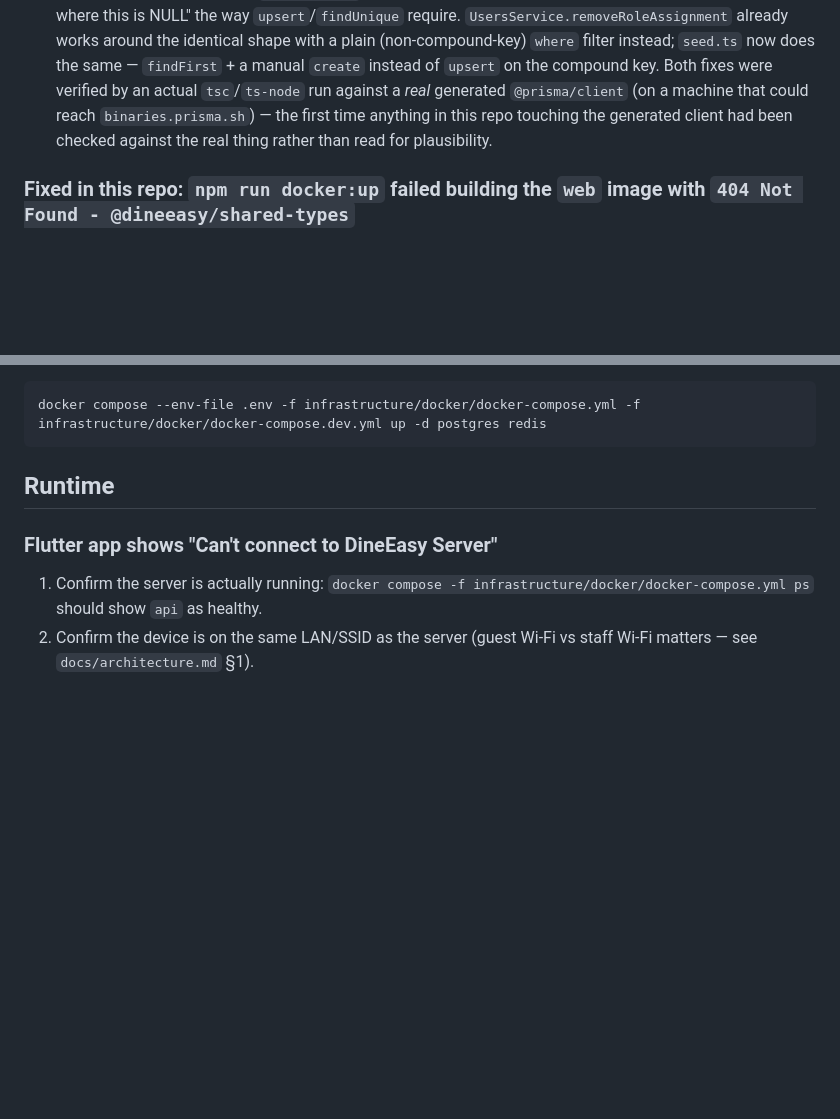
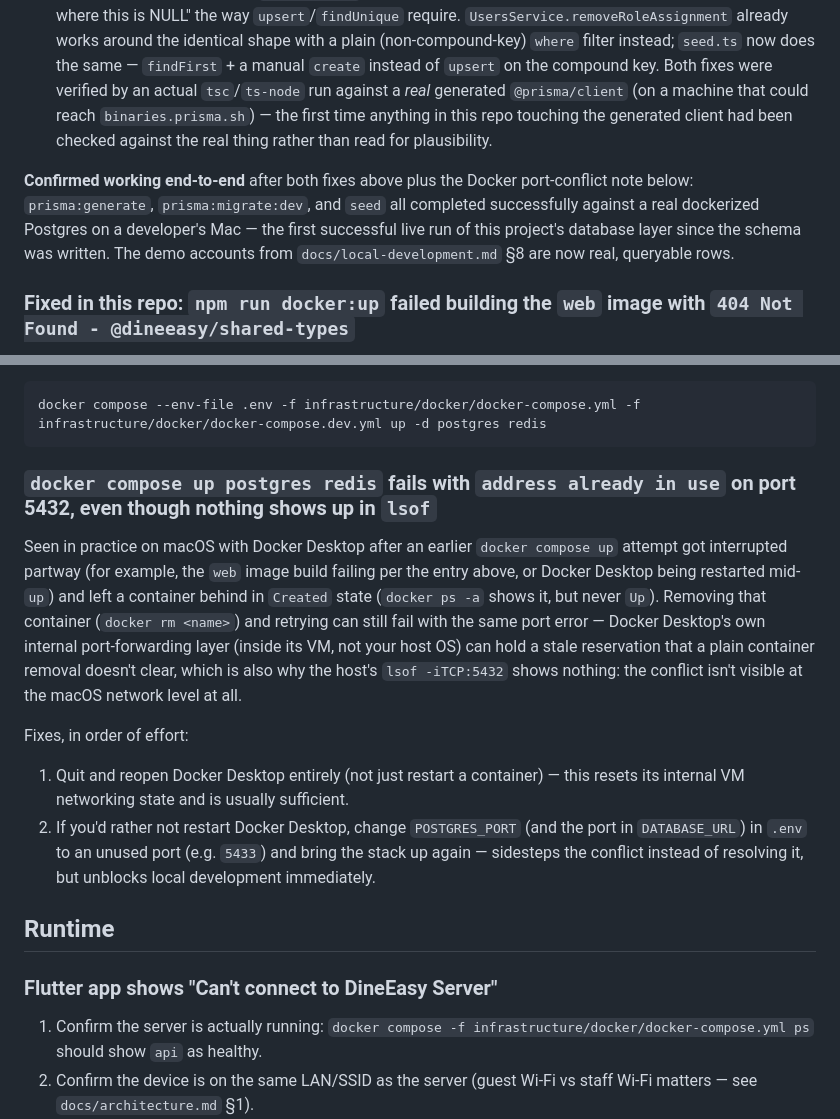
Before and after one commit to Aakib78/DineEasy, a Markdown page: docs/troubleshooting.md, 2 parts joined by grey strips. Drawn GitHub-style; blank space fills up the shorter version.

Commit message:
Record first successful live migrate+seed run and the Docker port-conflict fix
prisma:generate/migrate:dev/seed all ran successfully end-to-end against a
real dockerized Postgres for the first time. Also documents a Docker
Desktop-on-macOS gotcha hit along the way: a stale internal port reservation
surviving container removal after an interrupted `up`, invisible to host-side
lsof, fixed by restarting Docker Desktop or moving to a different host port.

Co-Authored-By: Claude Sonnet 5 <noreply@anthropic.com>
Claude-Session: https://claude.ai/code/session_015oms8GGSXTe3nngk1NucmT

````diff
--- a/docs/troubleshooting.md
+++ b/docs/troubleshooting.md
@@ -44,6 +44,8 @@ Two more real bugs, both invisible in this sandbox for the same reason as the on
 1. `services/api`'s `prisma migrate dev`/`prisma:studio`/`seed` scripts failed with `Environment variable not found: DATABASE_URL`, even with a perfectly good root `.env` in place. Cause: every `npm run --workspace services/api <script>` (and `npm run dev:api`) runs with `services/api` as the process's working directory, not the repo root — and both Prisma CLI's own `.env` auto-loading and `@nestjs/config`'s default `envFilePath` resolve relative to that cwd, so neither ever looked at the root `.env` in the first place; this failed silently up front (no error about *finding* it, just about the variable inside it never existing). Fixed two ways, matching where each reader actually runs: `AppModule`'s `ConfigModule.forRoot` now passes `envFilePath: ['.env', '../../.env']` (covers the running app, `npm run dev:api`/`start`), and the `prisma:*`/`seed` scripts in `services/api/package.json` now go through `dotenv-cli` (`dotenv -e ../../.env -- prisma migrate dev`, etc. — covers the Prisma CLI and `ts-node prisma/seed.ts`, neither of which goes through Nest's `ConfigModule` at all). The root `.env` stays the single source of truth either way; nothing needs copying into `services/api/`.
 2. `prisma/seed.ts` failed to compile: `prisma.userRole.upsert({ where: { userId_roleId_outletId: { ..., outletId } }, ... })` where `outletId` is `string | null` (org-wide roles, e.g. Owner, are seeded with `outletId: null`) — TS2322, `outletId` can't be `null` in that position. This isn't a seed-script-only quirk: `UserRole`'s `@@unique([userId, roleId, outletId])` includes a nullable column (`outletId String?`), and Prisma's generated compound-key `WhereUniqueInput` never accepts `null` for a nullable member of a unique index, because SQL's `NULL <> NULL` means an equality lookup there can't reliably mean "the row where this is NULL" the way `upsert`/`findUnique` require. `UsersService.removeRoleAssignment` already works around the identical shape with a plain (non-compound-key) `where` filter instead; `seed.ts` now does the same — `findFirst` + a manual `create` instead of `upsert` on the compound key. Both fixes were verified by an actual `tsc`/`ts-node` run against a *real* generated `@prisma/client` (on a machine that could reach `binaries.prisma.sh`) — the first time anything in this repo touching the generated client had been checked against the real thing rather than read for plausibility.
 
+**Confirmed working end-to-end** after both fixes above plus the Docker port-conflict note below: `prisma:generate`, `prisma:migrate:dev`, and `seed` all completed successfully against a real dockerized Postgres on a developer's Mac — the first successful live run of this project's database layer since the schema was written. The demo accounts from `docs/local-development.md` §8 are now real, queryable rows.
+
 ### Fixed in this repo: `npm run docker:up` failed building the `web` image with `404 Not Found - @dineeasy/shared-types`
 
 Another bug caught the first time these images were actually built (Docker Hub is blocked in the sandbox this repo was scaffolded in, so only `docker compose config` — pure YAML validation, no build — had ever been run against these compose files before now; see the `registry-1.docker.io` entry above). Symptom:
@@ -65,6 +67,14 @@ If you only need Postgres + Redis (the normal day-to-day setup — see the top o
 ```
 docker compose --env-file .env -f infrastructure/docker/docker-compose.yml -f infrastructure/docker/docker-compose.dev.yml up -d postgres redis
 ```
+
+### `docker compose up postgres redis` fails with `address already in use` on port 5432, even though nothing shows up in `lsof`
+
+Seen in practice on macOS with Docker Desktop after an earlier `docker compose up` attempt got interrupted partway (for example, the `web` image build failing per the entry above, or Docker Desktop being restarted mid-`up`) and left a container behind in `Created` state (`docker ps -a` shows it, but never `Up`). Removing that container (`docker rm <name>`) and retrying can still fail with the same port error — Docker Desktop's own internal port-forwarding layer (inside its VM, not your host OS) can hold a stale reservation that a plain container removal doesn't clear, which is also why the host's `lsof -iTCP:5432` shows nothing: the conflict isn't visible at the macOS network level at all.
+
+Fixes, in order of effort:
+1. Quit and reopen Docker Desktop entirely (not just restart a container) — this resets its internal VM networking state and is usually sufficient.
+2. If you'd rather not restart Docker Desktop, change `POSTGRES_PORT` (and the port in `DATABASE_URL`) in `.env` to an unused port (e.g. `5433`) and bring the stack up again — sidesteps the conflict instead of resolving it, but unblocks local development immediately.
 
 ## Runtime
 
````
